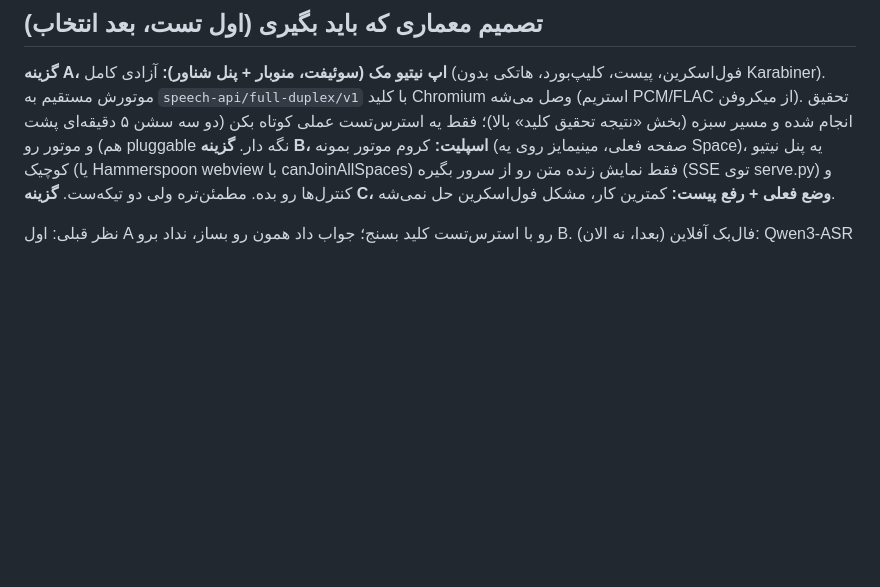
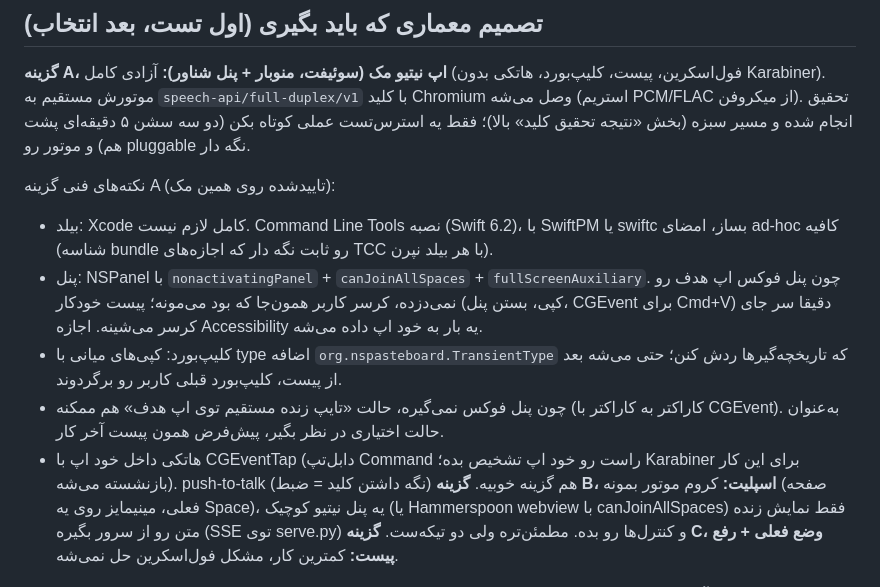
Before and after one commit to smk-labs/zemzeme, a Markdown page: REDESIGN-PROMPT.md, the part around the change. Rendered like a GitHub page; blank space fills up the shorter version.

Commit message:
Option A technical notes: CLT-only build, non-activating panel, CGEvent paste, transient clipboard
Co-Authored-By: Claude Fable 5 <noreply@anthropic.com>

```diff
--- a/REDESIGN-PROMPT.md
+++ b/REDESIGN-PROMPT.md
@@ -41,6 +41,13 @@
 ## تصمیم معماری که باید بگیری (اول تست، بعد انتخاب)
 
 **گزینه A، اپ نیتیو مک (سوئیفت، منوبار + پنل شناور):** آزادی کامل (فول‌اسکرین، پیست، کلیپ‌بورد، هاتکی بدون Karabiner). موتورش مستقیم به `speech-api/full-duplex/v1` با کلید Chromium وصل می‌شه (استریم PCM/FLAC از میکروفن). تحقیق انجام شده و مسیر سبزه (بخش «نتیجه تحقیق کلید» بالا)؛ فقط یه استرس‌تست عملی کوتاه بکن (دو سه سشن ۵ دقیقه‌ای پشت هم) و موتور رو pluggable نگه دار.
+
+نکته‌های فنی گزینه A (تایید‌شده روی همین مک):
+- بیلد: Xcode کامل لازم نیست. Command Line Tools نصبه (Swift 6.2)، با SwiftPM یا swiftc بساز، امضای ad-hoc کافیه (شناسه bundle رو ثابت نگه دار که اجازه‌های TCC با هر بیلد نپرن).
+- پنل: NSPanel با `nonactivatingPanel` + `canJoinAllSpaces` + `fullScreenAuxiliary`. چون پنل فوکس اپ هدف رو نمی‌دزده، کرسر کاربر همون‌جا که بود می‌مونه؛ پیست خودکار (کپی، بستن پنل، CGEvent برای Cmd+V) دقیقا سر جای کرسر می‌شینه. اجازه Accessibility یه بار به خود اپ داده می‌شه.
+- کلیپ‌بورد: کپی‌های میانی با type اضافه `org.nspasteboard.TransientType` که تاریخچه‌گیرها ردش کنن؛ حتی می‌شه بعد از پیست، کلیپ‌بورد قبلی کاربر رو برگردوند.
+- چون پنل فوکس نمی‌گیره، حالت «تایپ زنده مستقیم توی اپ هدف» هم ممکنه (کاراکتر به کاراکتر با CGEvent). به‌عنوان حالت اختیاری در نظر بگیر، پیش‌فرض همون پیست آخر کار.
+- هاتکی داخل خود اپ با CGEventTap (دابل‌تپ Command راست رو خود اپ تشخیص بده؛ Karabiner برای این کار بازنشسته می‌شه). push-to-talk (نگه داشتن کلید = ضبط) هم گزینه خوبیه.
 **گزینه B، اسپلیت:** کروم موتور بمونه (صفحه فعلی، مینیمایز روی یه Space)، یه پنل نیتیو کوچیک (یا Hammerspoon webview با canJoinAllSpaces) فقط نمایش زنده متن رو از سرور بگیره (SSE توی serve.py) و کنترل‌ها رو بده. مطمئن‌تره ولی دو تیکه‌ست.
 **گزینه C، وضع فعلی + رفع پیست:** کمترین کار، مشکل فول‌اسکرین حل نمی‌شه.
 
```
